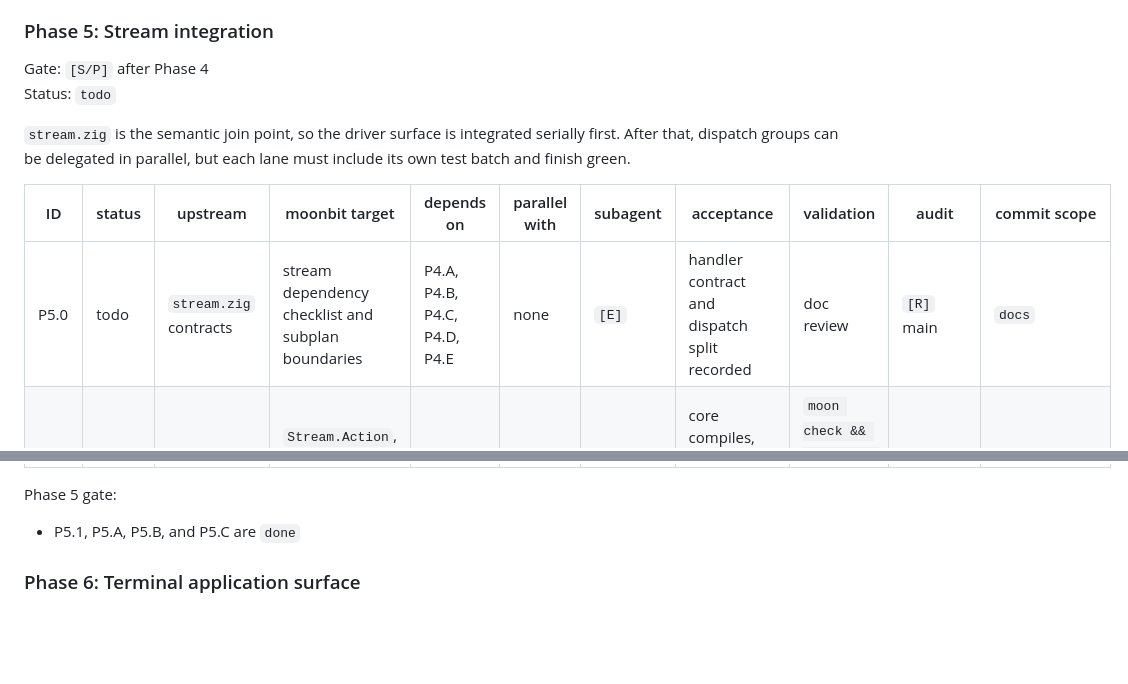
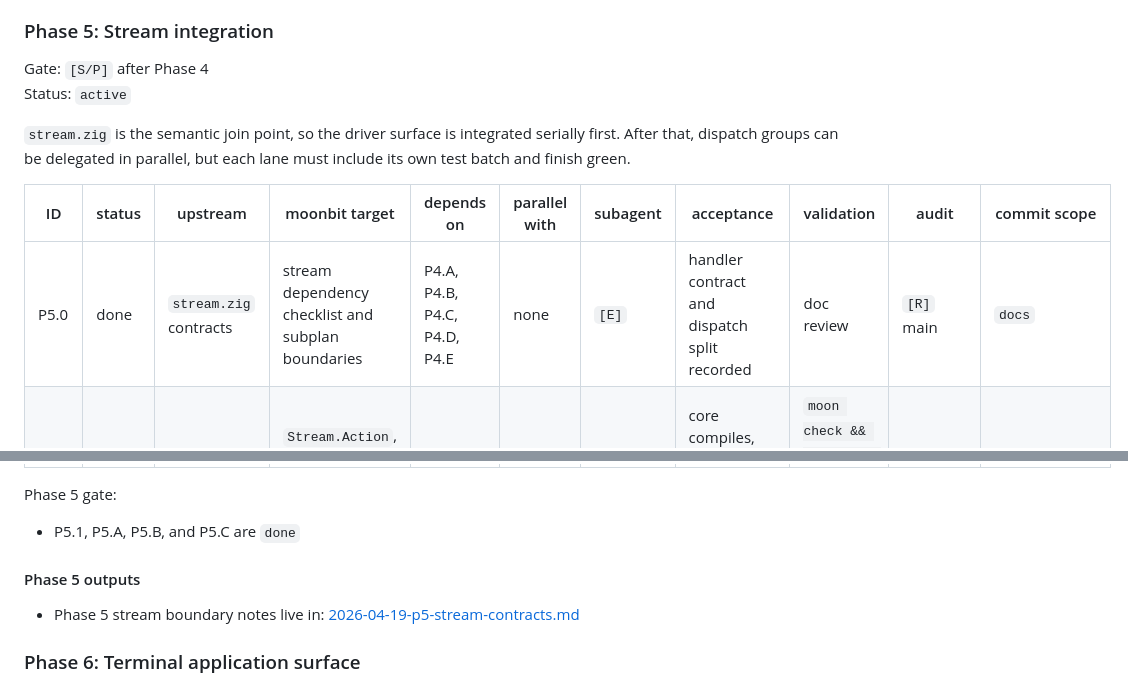
Before and after one commit to moonbit-community/tonyfettes-ghostty, a Markdown page: docs/plan.md, 2 parts joined by grey strips. GitHub-like rendering; blank space fills up the shorter version.

Commit message:
docs(plan): record phase 5 stream contracts

```diff
--- a/docs/plan.md
+++ b/docs/plan.md
@@ -309,7 +309,7 @@ Phase 4 gate:
 ### Phase 5: Stream integration
 
 Gate: `[S/P]` after Phase 4
-Status: `todo`
+Status: `active`
 
 `stream.zig` is the semantic join point, so the driver surface is integrated
 serially first. After that, dispatch groups can be delegated in parallel, but
@@ -317,7 +317,7 @@ each lane must include its own test batch and finish green.
 
 | ID | status | upstream | moonbit target | depends on | parallel with | subagent | acceptance | validation | audit | commit scope |
 |---|---|---|---|---|---|---|---|---|---|---|
-| P5.0 | todo | `stream.zig` contracts | stream dependency checklist and subplan boundaries | P4.A, P4.B, P4.C, P4.D, P4.E | none | `[E]` | handler contract and dispatch split recorded | doc review | `[R]` main | `docs` |
+| P5.0 | done | `stream.zig` contracts | stream dependency checklist and subplan boundaries | P4.A, P4.B, P4.C, P4.D, P4.E | none | `[E]` | handler contract and dispatch split recorded | doc review | `[R]` main | `docs` |
 | P5.1 | todo | `stream.zig` driver core | `Stream.Action`, handler contract, fast-path scaffolding + base tests | P5.0 | none | main | core compiles, replay ordering is preserved, and base tests pass | `moon check && moon test && moon fmt && moon info` | `[R]` main | `feat(stream)` |
 | P5.A | todo | `execute`, ESC, CSI subsets | dispatch modules + matching tests | P5.1 | P5.B, P5.C | `[W]` | covered finals behave like upstream and tests pass in the same task | `moon check && moon test && moon fmt && moon info` | `[R]` main or reviewer subagent | `feat(stream)` |
 | P5.B | todo | OSC dispatch wiring | dispatch modules + matching tests | P5.1 | P5.A, P5.C | `[W]` | typed OSC commands route correctly and tests pass in the same task | `moon check && moon test && moon fmt && moon info` | `[R]` main or reviewer subagent | `feat(stream)` |
@@ -326,6 +326,11 @@ each lane must include its own test batch and finish green.
 Phase 5 gate:
 
 - P5.1, P5.A, P5.B, and P5.C are `done`
+
+#### Phase 5 outputs
+
+- Phase 5 stream boundary notes live in:
+  [2026-04-19-p5-stream-contracts.md](/Users/haoxiang/Workspace/moonbit/feihaoxiang/ghostty/docs/plans/2026-04-19-p5-stream-contracts.md)
 
 ### Phase 6: Terminal application surface
 
```
Also changed, not shown: docs/plans/2026-04-19-p5-stream-contracts.md (added, +103 -0 lines).
